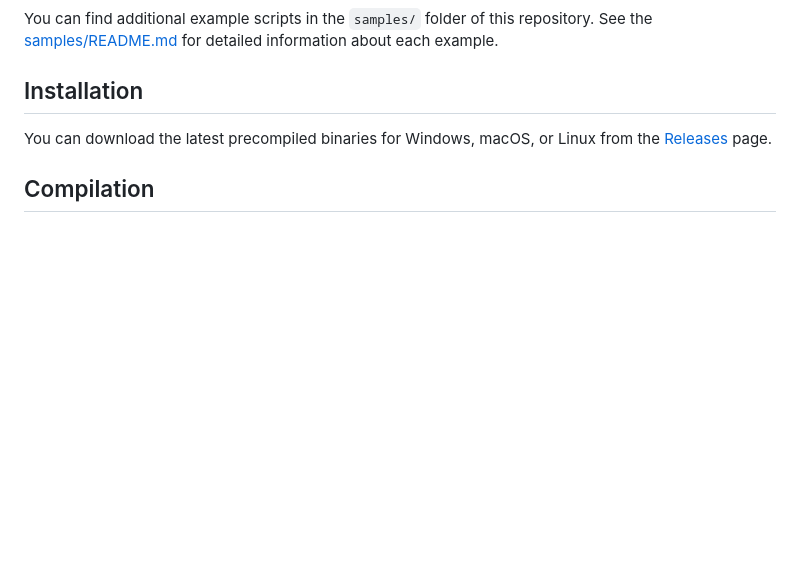
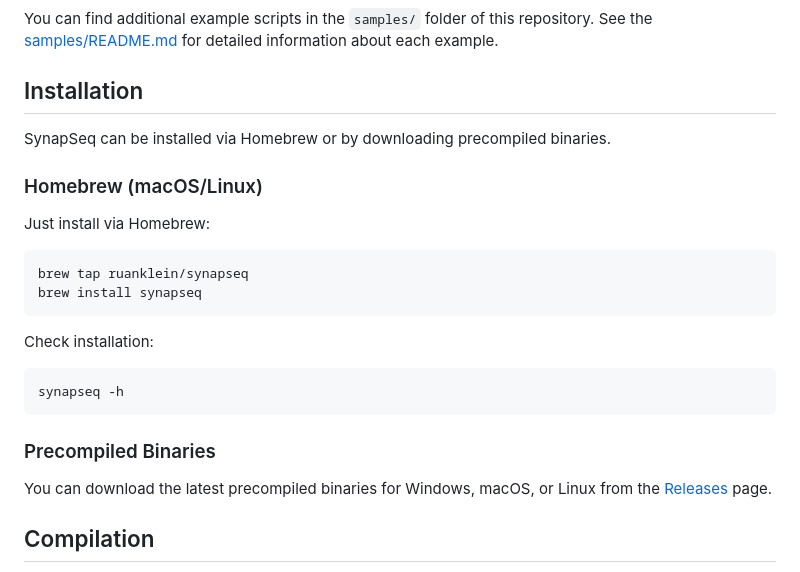
Before and after one commit to ruanklein/synapseq, a Markdown page: README.md, the part around the change. GitHub-like rendering; blank space fills up the shorter version.

Commit message:
docs: brew installation

````diff
--- a/README.md
+++ b/README.md
@@ -91,6 +91,25 @@ You can find additional example scripts in the `samples/` folder of this reposit
 
 ## Installation
 
+SynapSeq can be installed via Homebrew or by downloading precompiled binaries.
+
+### Homebrew (macOS/Linux)
+
+Just install via Homebrew:
+
+```bash
+brew tap ruanklein/synapseq
+brew install synapseq
+```
+
+Check installation:
+
+```bash
+synapseq -h
+```
+
+### Precompiled Binaries
+
 You can download the latest precompiled binaries for Windows, macOS, or Linux from the [Releases](https://github.com/ruanklein/synapseq/releases/latest) page.
 
 ## Compilation
````
